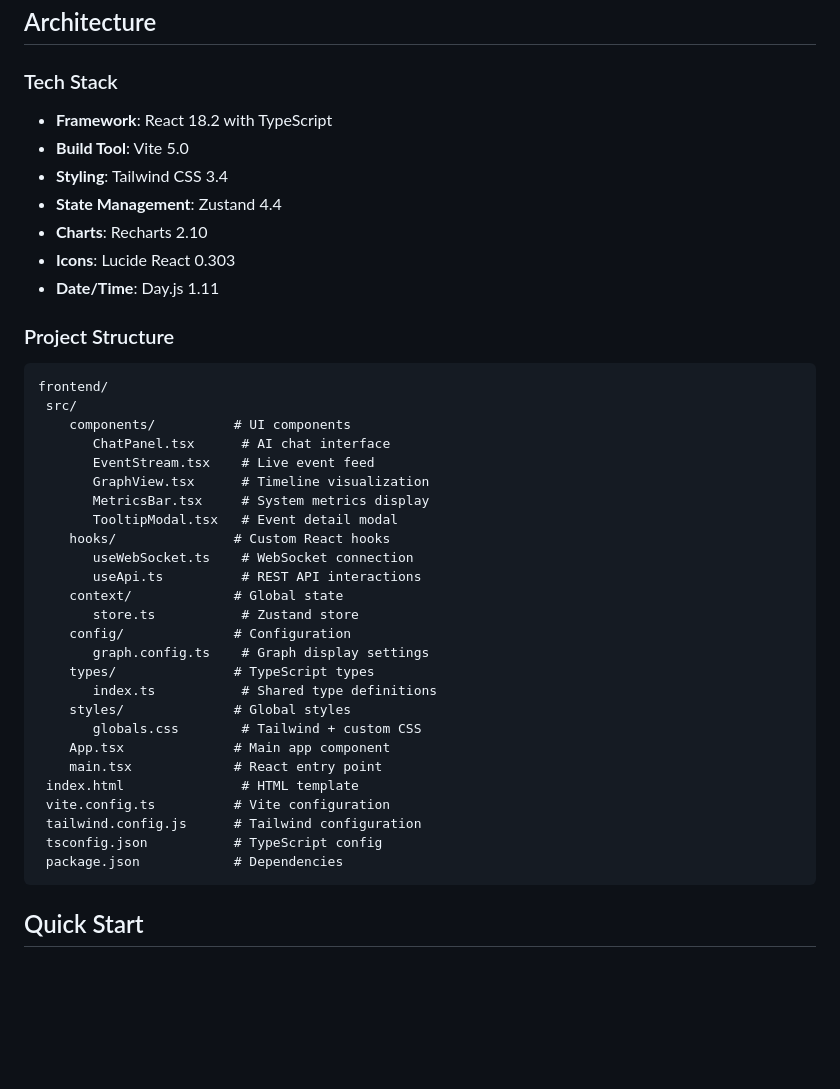
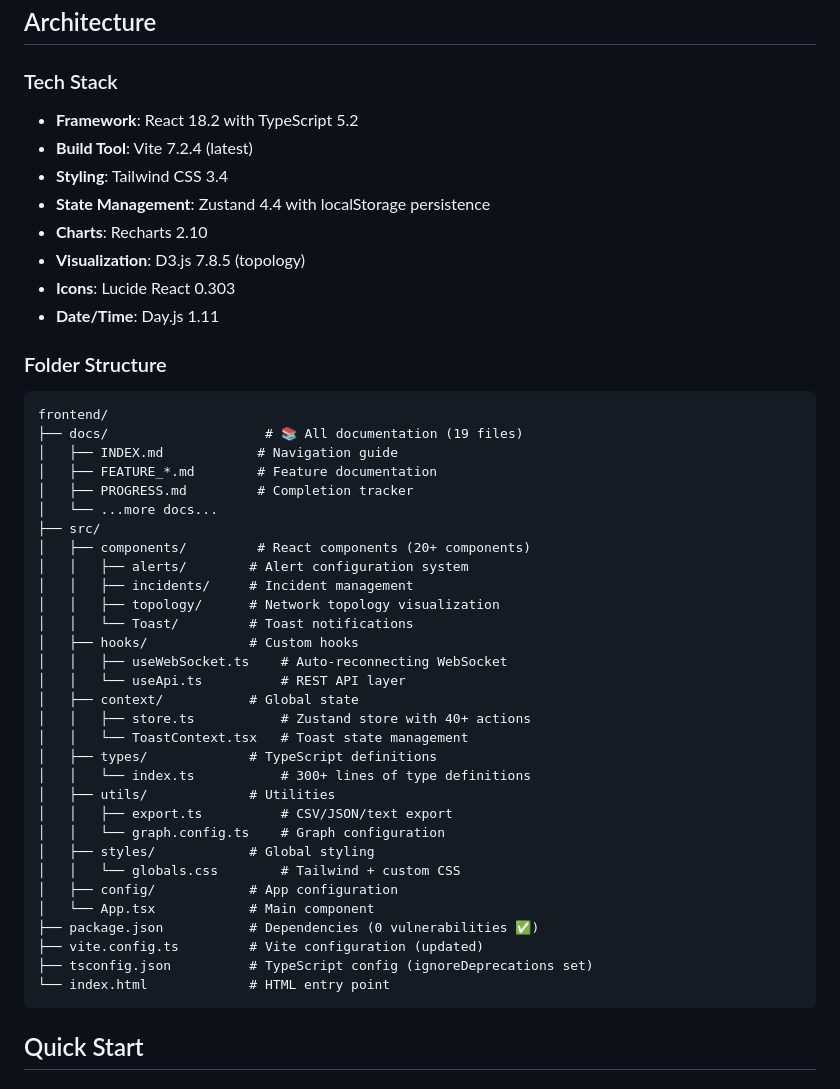
Before and after one commit to PacketFlow-Networking/PacketFlow, a Markdown page: frontend/README.md, the part around one of its changes. Rendered like a GitHub page; blank space fills up the shorter version.

````diff
--- a/frontend/README.md
+++ b/frontend/README.md
@@ -18,42 +18,48 @@ This is the frontend for PacketFlow - a modern, explainable, real-time UI for ne
 ##  Architecture
 
 ### Tech Stack
-- **Framework**: React 18.2 with TypeScript
-- **Build Tool**: Vite 5.0
+- **Framework**: React 18.2 with TypeScript 5.2
+- **Build Tool**: Vite 7.2.4 (latest)
 - **Styling**: Tailwind CSS 3.4
-- **State Management**: Zustand 4.4
+- **State Management**: Zustand 4.4 with localStorage persistence
 - **Charts**: Recharts 2.10
+- **Visualization**: D3.js 7.8.5 (topology)
 - **Icons**: Lucide React 0.303
 - **Date/Time**: Day.js 1.11
 
-### Project Structure
+### Folder Structure
 ```
 frontend/
- src/
-    components/          # UI components
-       ChatPanel.tsx      # AI chat interface
-       EventStream.tsx    # Live event feed
-       GraphView.tsx      # Timeline visualization
-       MetricsBar.tsx     # System metrics display
-       TooltipModal.tsx   # Event detail modal
-    hooks/               # Custom React hooks
-       useWebSocket.ts    # WebSocket connection
-       useApi.ts          # REST API interactions
-    context/             # Global state
-       store.ts           # Zustand store
-    config/              # Configuration
-       graph.config.ts    # Graph display settings
-    types/               # TypeScript types
-       index.ts           # Shared type definitions
-    styles/              # Global styles
-       globals.css        # Tailwind + custom CSS
-    App.tsx              # Main app component
-    main.tsx             # React entry point
- index.html               # HTML template
- vite.config.ts          # Vite configuration
- tailwind.config.js      # Tailwind configuration
- tsconfig.json           # TypeScript config
- package.json            # Dependencies
+├── docs/                    # 📚 All documentation (19 files)
+│   ├── INDEX.md            # Navigation guide
+│   ├── FEATURE_*.md        # Feature documentation
+│   ├── PROGRESS.md         # Completion tracker
+│   └── ...more docs...
+├── src/
+│   ├── components/         # React components (20+ components)
+│   │   ├── alerts/        # Alert configuration system
+│   │   ├── incidents/     # Incident management
+│   │   ├── topology/      # Network topology visualization
+│   │   └── Toast/         # Toast notifications
+│   ├── hooks/             # Custom hooks
+│   │   ├── useWebSocket.ts    # Auto-reconnecting WebSocket
+│   │   └── useApi.ts          # REST API layer
+│   ├── context/           # Global state
+│   │   ├── store.ts           # Zustand store with 40+ actions
+│   │   └── ToastContext.tsx   # Toast state management
+│   ├── types/             # TypeScript definitions
+│   │   └── index.ts           # 300+ lines of type definitions
+│   ├── utils/             # Utilities
+│   │   ├── export.ts          # CSV/JSON/text export
+│   │   └── graph.config.ts    # Graph configuration
+│   ├── styles/            # Global styling
+│   │   └── globals.css        # Tailwind + custom CSS
+│   ├── config/            # App configuration
+│   └── App.tsx            # Main component
+├── package.json           # Dependencies (0 vulnerabilities ✅)
+├── vite.config.ts         # Vite configuration (updated)
+├── tsconfig.json          # TypeScript config (ignoreDeprecations set)
+└── index.html             # HTML entry point
 ```
 
 ##  Quick Start
````
Also changed, not shown: other parts of frontend/README.md (+168 -19 lines).
